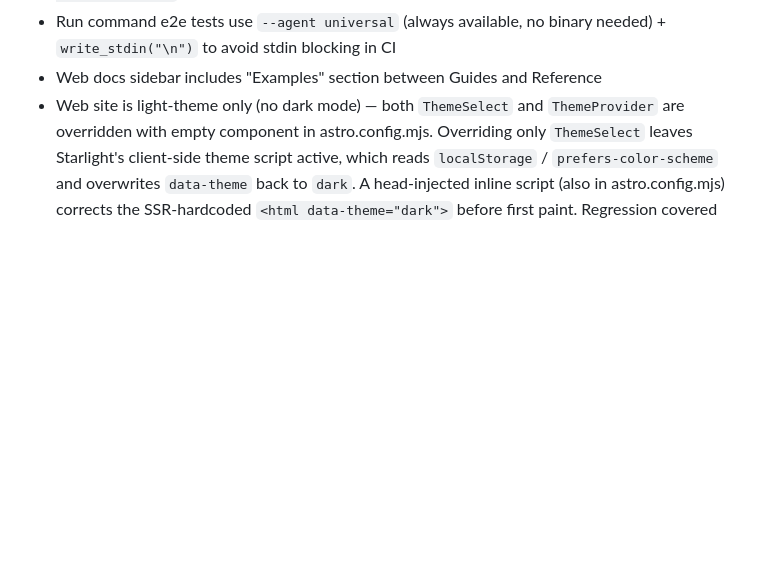
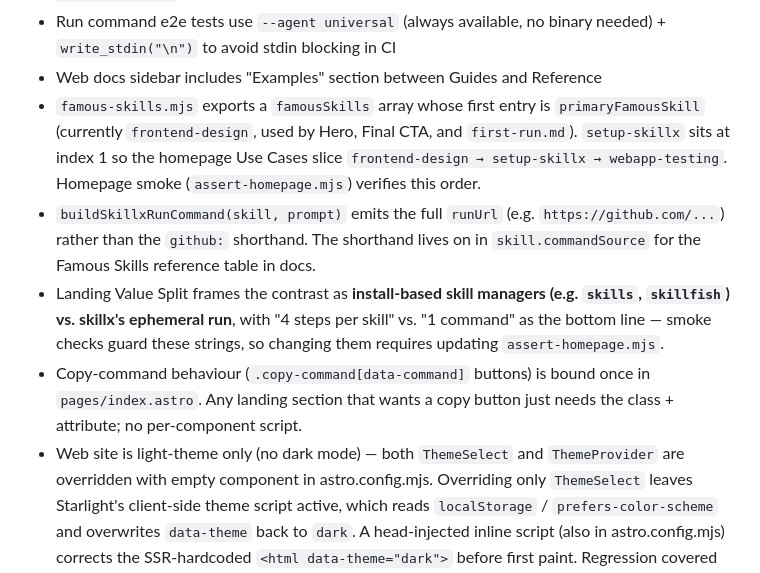
Before and after one commit to skillx-run/skillx, a Markdown page: CLAUDE.md, the part around the change. Drawn GitHub-style; blank space fills up the shorter version.

Commit message:
docs: note landing page conventions in CLAUDE.md
Record the landing page conventions introduced in this batch: the
setup-skillx placement, the buildSkillxRunCommand full-URL behaviour,
the value split framing, and the copy-command binding hoisted to
index.astro. Anchors for future landing page edits.

```diff
--- a/CLAUDE.md
+++ b/CLAUDE.md
@@ -202,6 +202,10 @@ cargo run -- upgrade             # Check for CLI updates
 - Example skills are used in e2e tests (`e2e_tests.rs`): scan all examples, run command with `--agent universal`, gate blocking, cleanup verification, session archival
 - Run command e2e tests use `--agent universal` (always available, no binary needed) + `write_stdin("\n")` to avoid stdin blocking in CI
 - Web docs sidebar includes "Examples" section between Guides and Reference
+- `famous-skills.mjs` exports a `famousSkills` array whose first entry is `primaryFamousSkill` (currently `frontend-design`, used by Hero, Final CTA, and `first-run.md`). `setup-skillx` sits at index 1 so the homepage Use Cases slice `frontend-design → setup-skillx → webapp-testing`. Homepage smoke (`assert-homepage.mjs`) verifies this order.
+- `buildSkillxRunCommand(skill, prompt)` emits the full `runUrl` (e.g. `https://github.com/...`) rather than the `github:` shorthand. The shorthand lives on in `skill.commandSource` for the Famous Skills reference table in docs.
+- Landing Value Split frames the contrast as **install-based skill managers (e.g. `skills`, `skillfish`) vs. skillx's ephemeral run**, with "4 steps per skill" vs. "1 command" as the bottom line — smoke checks guard these strings, so changing them requires updating `assert-homepage.mjs`.
+- Copy-command behaviour (`.copy-command[data-command]` buttons) is bound once in `pages/index.astro`. Any landing section that wants a copy button just needs the class + attribute; no per-component script.
 - Web site is light-theme only (no dark mode) — both `ThemeSelect` and `ThemeProvider` are overridden with empty component in astro.config.mjs. Overriding only `ThemeSelect` leaves Starlight's client-side theme script active, which reads `localStorage` / `prefers-color-scheme` and overwrites `data-theme` back to `dark`. A head-injected inline script (also in astro.config.mjs) corrects the SSR-hardcoded `<html data-theme="dark">` before first paint. Regression covered by `npm run check:light-theme` (`web/scripts/assert-light-theme.mjs`)
 - `git_clone.rs` — Shared download module: `clone_skill()` (HTTPS first + SSH fallback with 3s probe), `try_fetch_tarball()`, `request_with_retry()`, `copy_dir_excluding_git()`, `copy_dir_contents()`
 - Three-tier fetch strategy for git platforms with adaptive ordering: subpath → git sparse clone first (only downloads needed subdir), then tarball, then API; whole repo → tarball first (single fast download), then git clone, then API. SourceHut uses two-tier (tarball → clone) with platform-specific error handling. Gist/HuggingFace use API-only with retry.
```
